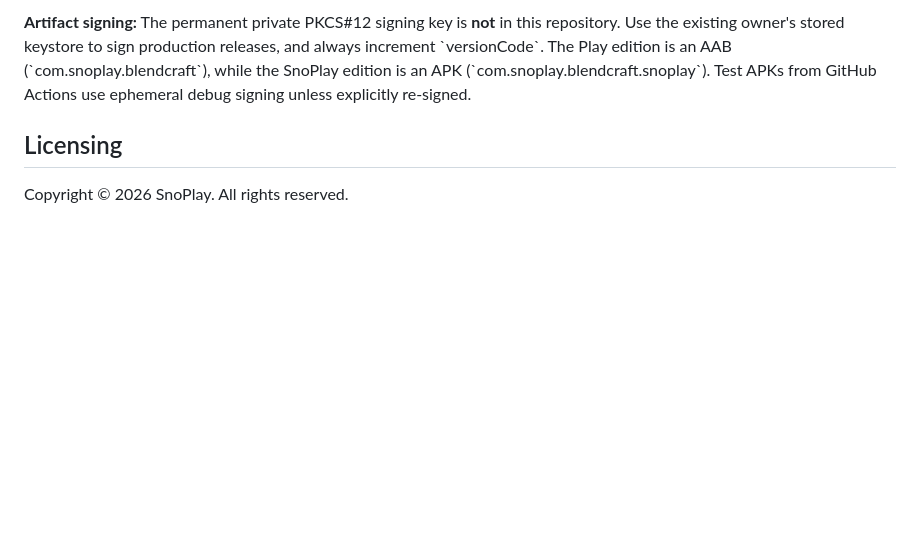
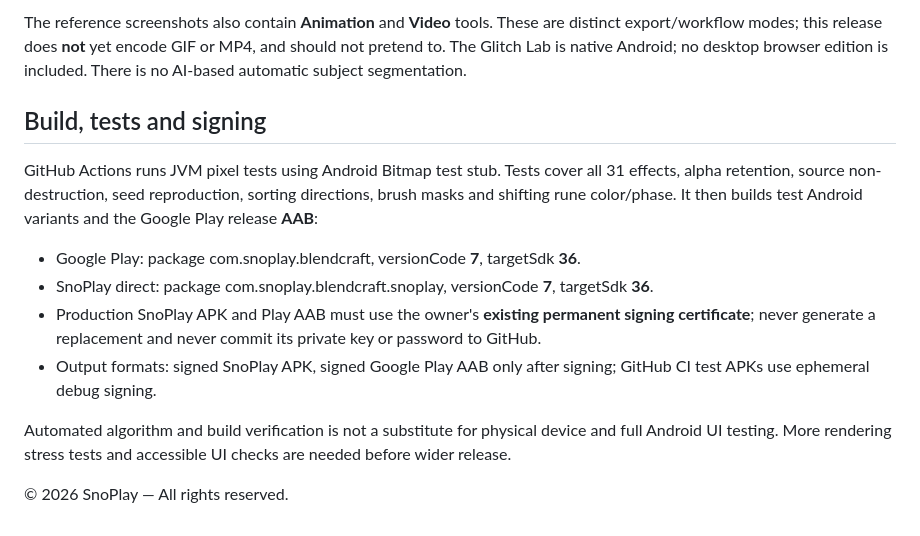
Before and after one commit to lordglyth/lordglyth, a Markdown page: README.md, the part around one of its changes. Rendered like a GitHub page; blank space fills up the shorter version.

```diff
--- a/README.md
+++ b/README.md
@@ -51,5 +47,14 @@ The underlying imported source Bitmap remains unchanged. Previews are computed a
 
-**Artifact signing:** The permanent private PKCS#12 signing key is **not** in this repository. Use the existing owner's stored keystore to sign production releases, and always increment \`versionCode\`. The Play edition is an AAB (\`com.snoplay.blendcraft\`), while the SnoPlay edition is an APK (\`com.snoplay.blendcraft.snoplay\`). Test APKs from GitHub Actions use ephemeral debug signing unless explicitly re-signed.
+The reference screenshots also contain **Animation** and **Video** tools. These are distinct export/workflow modes; this release does **not** yet encode GIF or MP4, and should not pretend to. The Glitch Lab is native Android; no desktop browser edition is included. There is no AI-based automatic subject segmentation.
 
-## Licensing
-Copyright © 2026 SnoPlay. All rights reserved.
+## Build, tests and signing
+
+GitHub Actions runs JVM pixel tests using Android Bitmap test stub. Tests cover all 31 effects, alpha retention, source non-destruction, seed reproduction, sorting directions, brush masks and shifting rune color/phase. It then builds test Android variants and the Google Play release **AAB**:
+- Google Play: package com.snoplay.blendcraft, versionCode **7**, targetSdk **36**.
+- SnoPlay direct: package com.snoplay.blendcraft.snoplay, versionCode **7**, targetSdk **36**.
+- Production SnoPlay APK and Play AAB must use the owner's **existing permanent signing certificate**; never generate a replacement and never commit its private key or password to GitHub.
+- Output formats: signed SnoPlay APK, signed Google Play AAB only after signing; GitHub CI test APKs use ephemeral debug signing.
+
+Automated algorithm and build verification is not a substitute for physical device and full Android UI testing. More rendering stress tests and accessible UI checks are needed before wider release.
+
+© 2026 SnoPlay — All rights reserved.
```
Also changed, not shown: other parts of README.md (+37 -41 lines).
